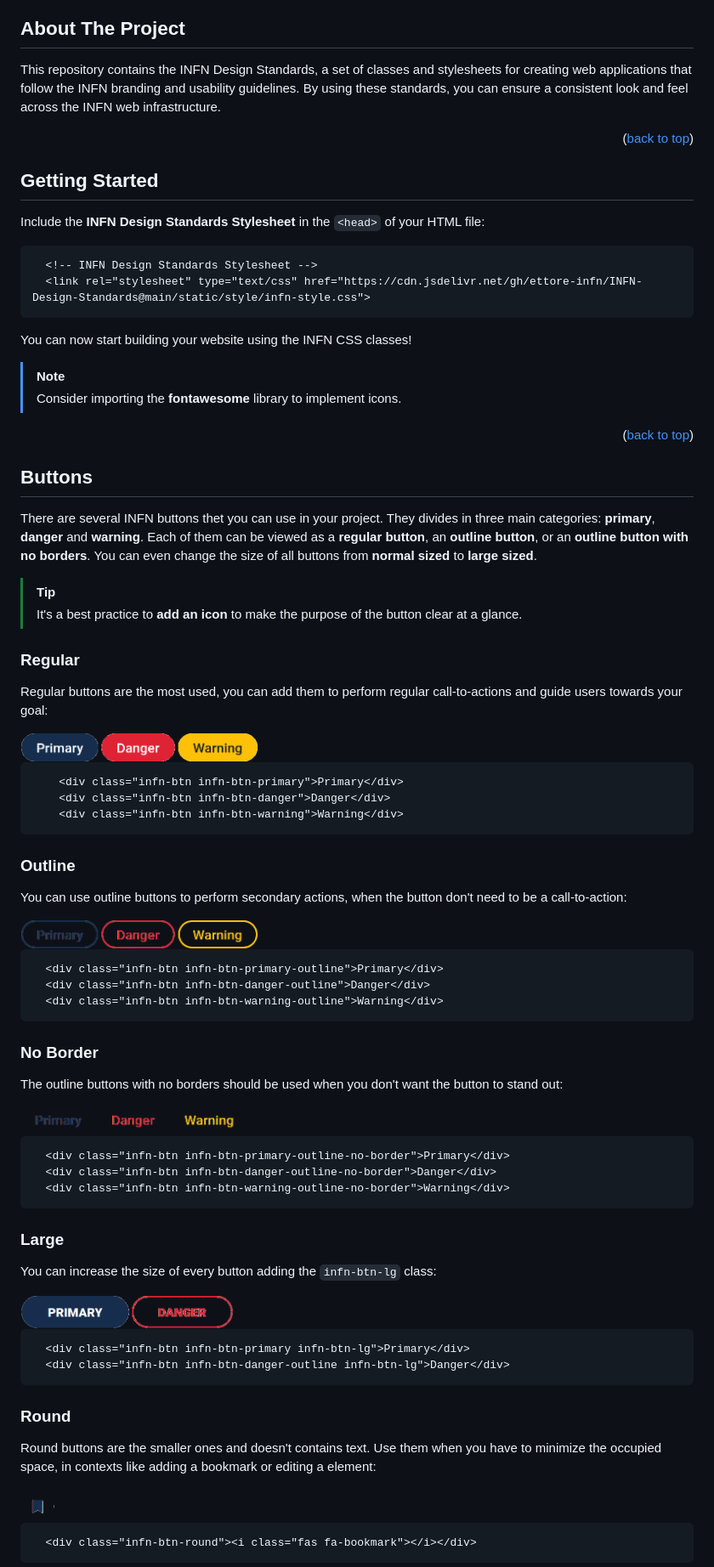
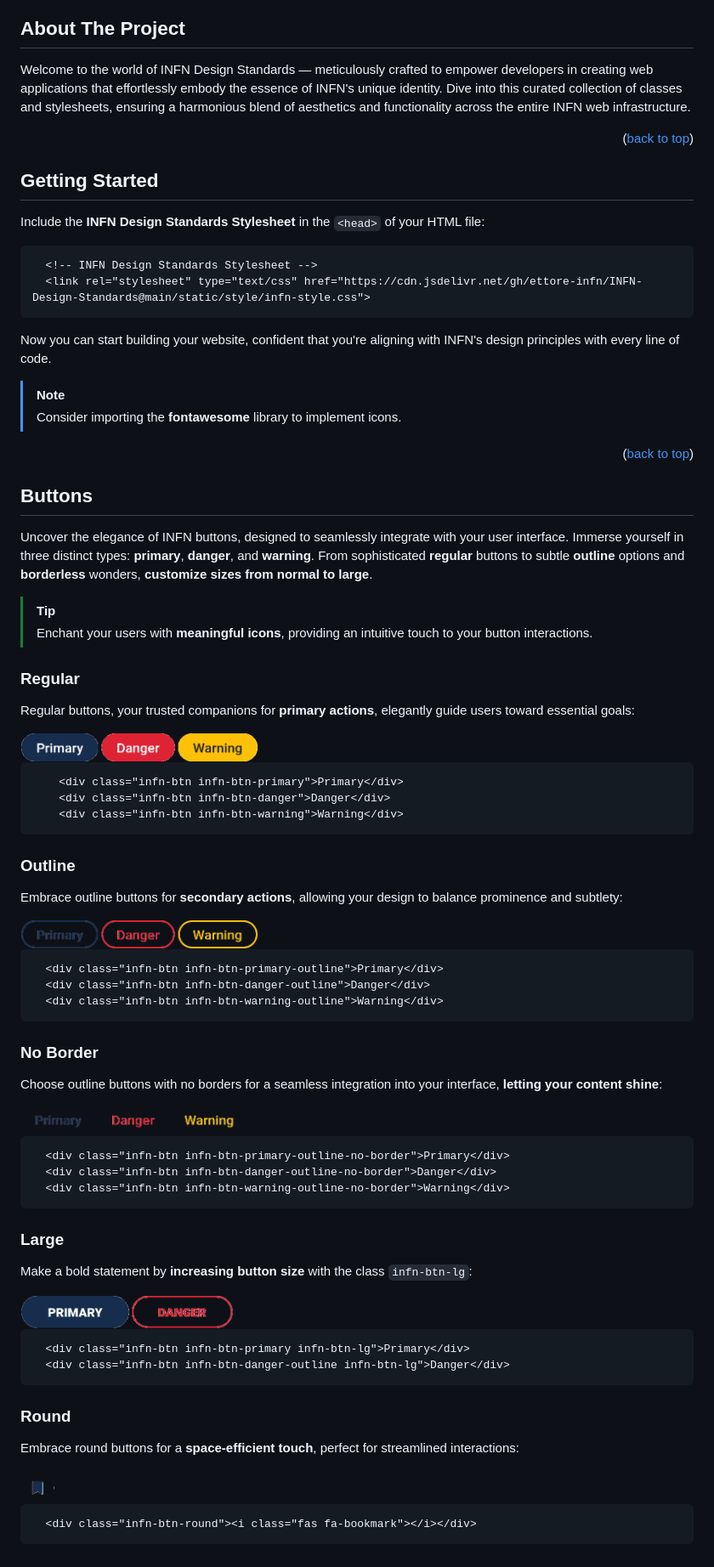
Before and after one commit to ettore-infn/INFN-Design-Standards, a Markdown page: README.md, the part around the change printed below. Shown: that part at 85% size. Rendered like a GitHub page.

Commit message:
typography README.md

````diff
--- a/README.md
+++ b/README.md
@@ -82,7 +82,7 @@
 <!-- ABOUT THE PROJECT -->
 ## About The Project
 
-This repository contains the INFN Design Standards, a set of classes and stylesheets for creating web applications that follow the INFN branding and usability guidelines. By using these standards, you can ensure a consistent look and feel across the INFN web infrastructure.
+Welcome to the world of INFN Design Standards — meticulously crafted to empower developers in creating web applications that effortlessly embody the essence of INFN's unique identity. Dive into this curated collection of classes and stylesheets, ensuring a harmonious blend of aesthetics and functionality across the entire INFN web infrastructure.
 
 <p align="right">(<a href="#readme-top">back to top</a>)</p>
 
@@ -97,7 +97,7 @@ Include the **INFN Design Standards Stylesheet** in the <code>\<head\></code> of
   <link rel="stylesheet" type="text/css" href="https://cdn.jsdelivr.net/gh/ettore-infn/INFN-Design-Standards@main/static/style/infn-style.css">
 ```
 
-You can now start building your website using the INFN CSS classes!
+Now you can start building your website, confident that you're aligning with INFN's design principles with every line of code.
 
 > [!NOTE]
 > Consider importing the **fontawesome** library to implement icons.
@@ -109,16 +109,15 @@ You can now start building your website using the INFN CSS classes!
 <!-- BUTTONS -->
 ## Buttons
 
-There are several INFN buttons thet you can use in your project. They divides in three main categories: **primary**, **danger** and **warning**. Each of them can be viewed as a **regular button**, an **outline button**, or an **outline button with no borders**.
-You can even change the size of all buttons from **normal sized** to **large sized**.
+Uncover the elegance of INFN buttons, designed to seamlessly integrate with your user interface. Immerse yourself in three distinct types: **primary**, **danger**, and **warning**. From sophisticated **regular** buttons to subtle **outline** options and **borderless** wonders, **customize sizes from normal to large**.
 
 > [!TIP]
-> It's a best practice to **add an icon** to make the purpose of the button clear at a glance.
+> Enchant your users with **meaningful icons**, providing an intuitive touch to your button interactions.
 
 
 ### Regular
 
-Regular buttons are the most used, you can add them to perform regular call-to-actions and guide users towards your goal:
+Regular buttons, your trusted companions for **primary actions**, elegantly guide users toward essential goals:
 
 <img src="static/images/btn-regular.png" alt="Regular Buttons" height="35px">
 
@@ -131,7 +130,7 @@ Regular buttons are the most used, you can add them to perform regular call-to-a
 
 ### Outline
 
-You can use outline buttons to perform secondary actions, when the button don't need to be a call-to-action:
+Embrace outline buttons for **secondary actions**, allowing your design to balance prominence and subtlety:
 
 <img src="static/images/btn-outline.png" alt="Outline Buttons" height="35px">
 
@@ -144,7 +143,7 @@ You can use outline buttons to perform secondary actions, when the button don't
 
 ### No Border
 
-The outline buttons with no borders should be used when you don't want the button to stand out:
+Choose outline buttons with no borders for a seamless integration into your interface, **letting your content shine**:
 
 <img src="static/images/btn-no-border.png" alt="No Border Buttons" height="35px">
 
@@ -157,7 +156,7 @@ The outline buttons with no borders should be used when you don't want the butto
 
 ### Large
 
-You can increase the size of every button adding the <code>infn-btn-lg</code> class:
+Make a bold statement by **increasing button size** with the class <code>infn-btn-lg</code>:
 
 <img src="static/images/btn-large.png" alt="Large Buttons" height="40px">
 
@@ -169,7 +168,7 @@ You can increase the size of every button adding the <code>infn-btn-lg</code> cl
 
 ### Round
 
-Round buttons are the smaller ones and doesn't contains text. Use them when you have to minimize the occupied space, in contexts like adding a bookmark or editing a element:
+Embrace round buttons for a **space-efficient touch**, perfect for streamlined interactions:
 
 <img src="static/images/btn-round.png" alt="Round Buttons" height="40px">
 
````
Also changed, not shown: other parts of README.md (+12 -33 lines).
